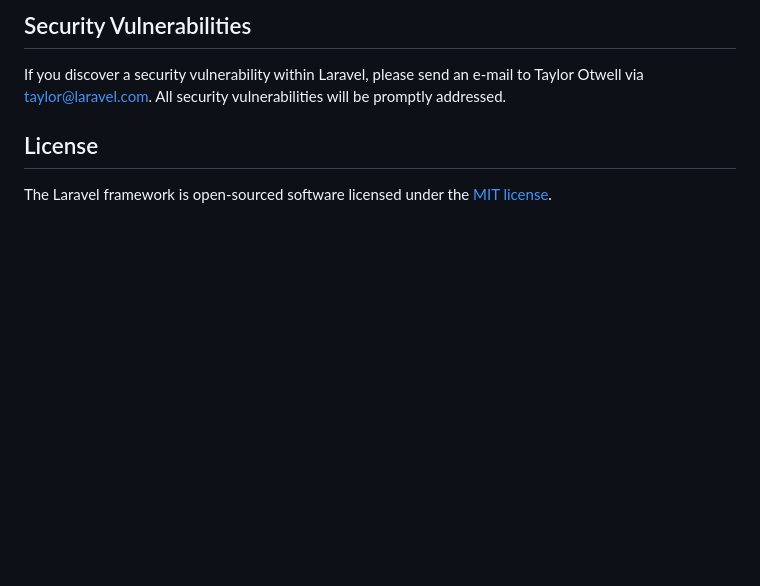
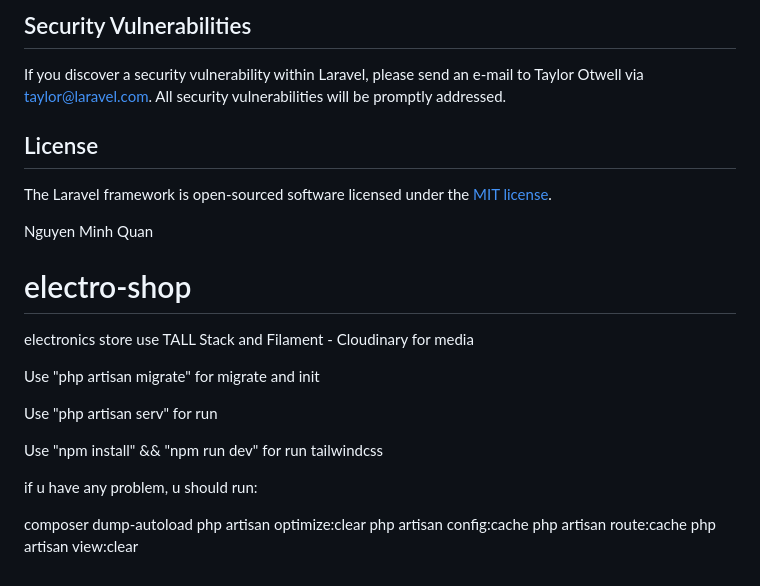
Before and after one commit to quankaito/electro-shop, a Markdown page: README.md, the part around the change. GitHub-like rendering; blank space fills up the shorter version.

```diff
--- a/README.md
+++ b/README.md
@@ -59,3 +59,22 @@ If you discover a security vulnerability within Laravel, please send an e-mail t
 ## License
 
 The Laravel framework is open-sourced software licensed under the [MIT license](https://opensource.org/licenses/MIT).
+
+Nguyen Minh Quan
+
+# electro-shop
+electronics store use TALL Stack and Filament - Cloudinary for media
+
+Use "php artisan migrate" for migrate and init
+
+Use "php artisan serv" for run
+
+Use "npm install" && "npm run dev" for run tailwindcss
+
+if u have any problem, u should run:
+
+composer dump-autoload
+php artisan optimize:clear
+php artisan config:cache
+php artisan route:cache
+php artisan view:clear
```
